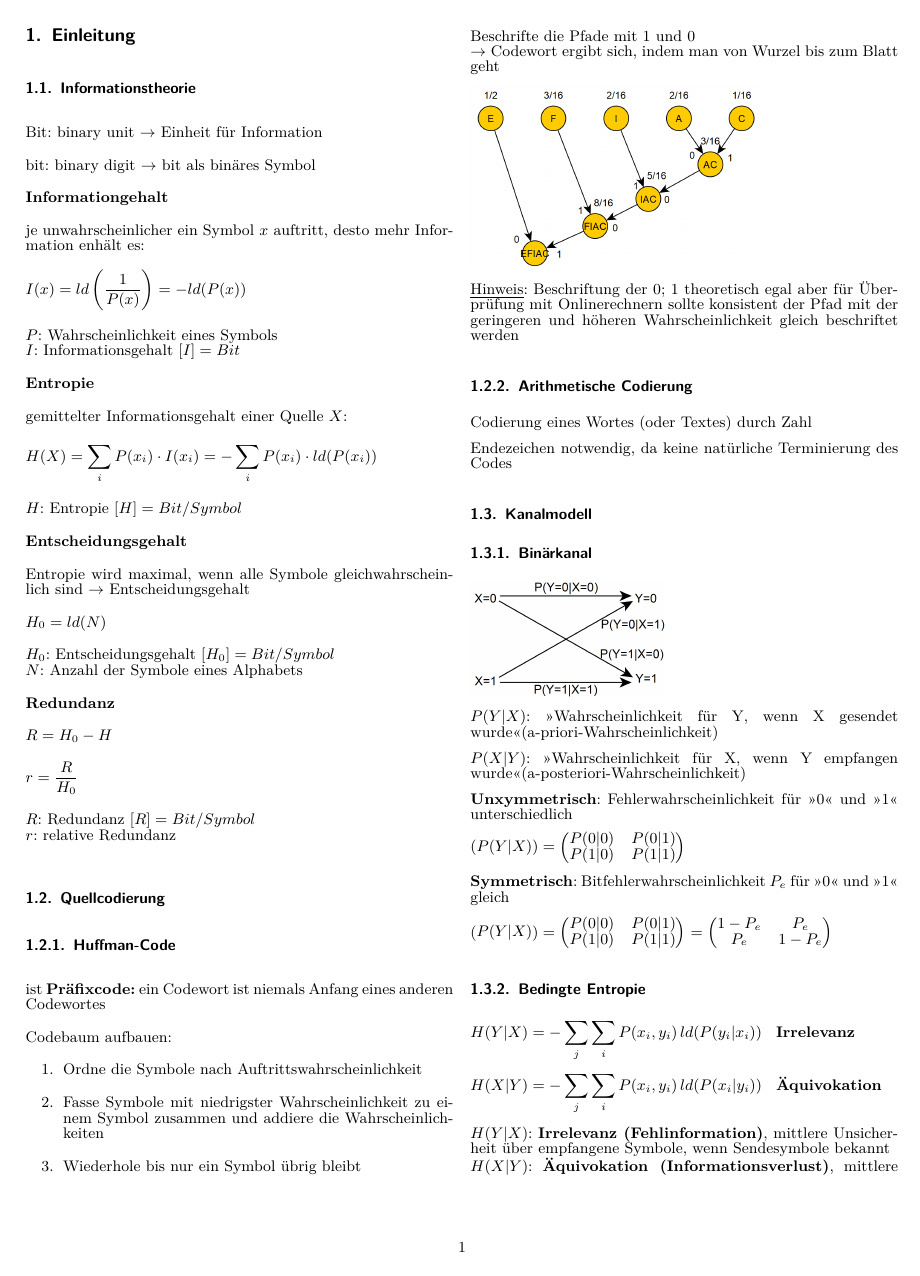
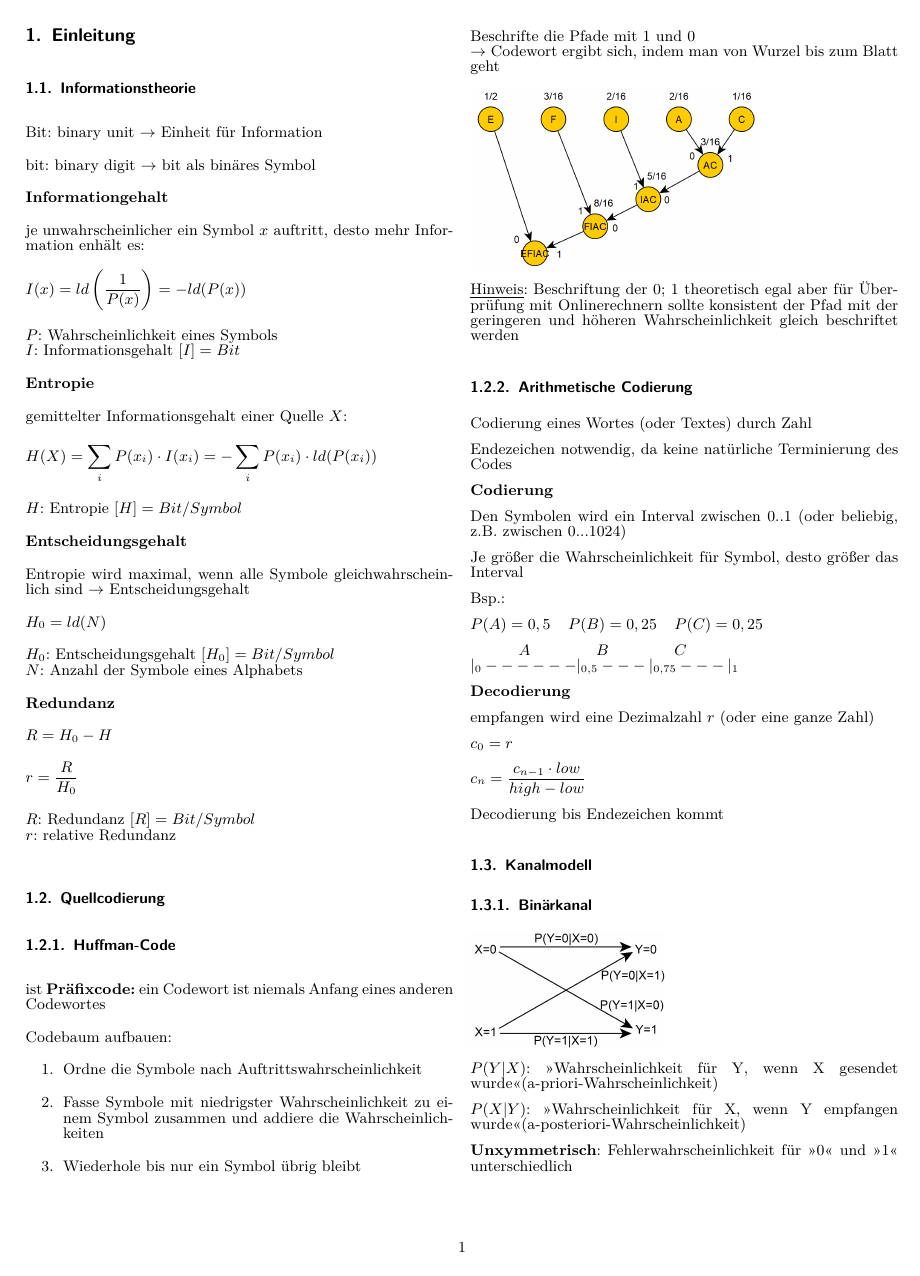
Before and after one commit to Velmi/itc, a LaTeX document (main.tex, which reads sources/summary.tex): page 3 of 15. Compiled offline with pdfLaTeX.

Commit message:
Arithmetische Codierung

```diff
--- a/sources/summary.tex
+++ b/sources/summary.tex
@@ -82,7 +82,34 @@ Codierung eines Wortes (oder Textes) durch Zahl
 
 Endezeichen notwendig, da keine natürliche Terminierung des Codes
 
-%//TODO arithmetische Codierung
+\textbf{Codierung}
+
+Den Symbolen wird ein Interval zwischen 0..1 (oder beliebig, z.B. zwischen 0...1024)
+
+Je größer die Wahrscheinlichkeit für Symbol, desto größer das Interval
+
+Bsp.:
+
+$P(A) = 0,5\;\;\;\; P(B) = 0,25 \;\;\;\; P(C) = 0,25$
+
+$\displaystyle{
+    \;\;\;\;\;\;\;\;\;\;\;A
+    \;\;\;\;\;\;\;\;\;\;\;\;\;\;\;B
+    \;\;\;\;\;\;\;\;\;\;\;\;\;\;\;C
+}$\\
+$|_{0}------|_{0,5}---|_{0,75}---|_{1}$
+
+\textbf{Decodierung}
+
+empfangen wird eine Dezimalzahl $r$ (oder eine ganze Zahl)
+
+$c_0 = r$
+
+$\displaystyle{
+    c_n = \frac{c_{n-1} \cdot low}{high - low}
+}$
+
+Decodierung bis Endezeichen kommt
 
 \subsection{Kanalmodell}
 
```
Also changed, not shown: 2 other files.
